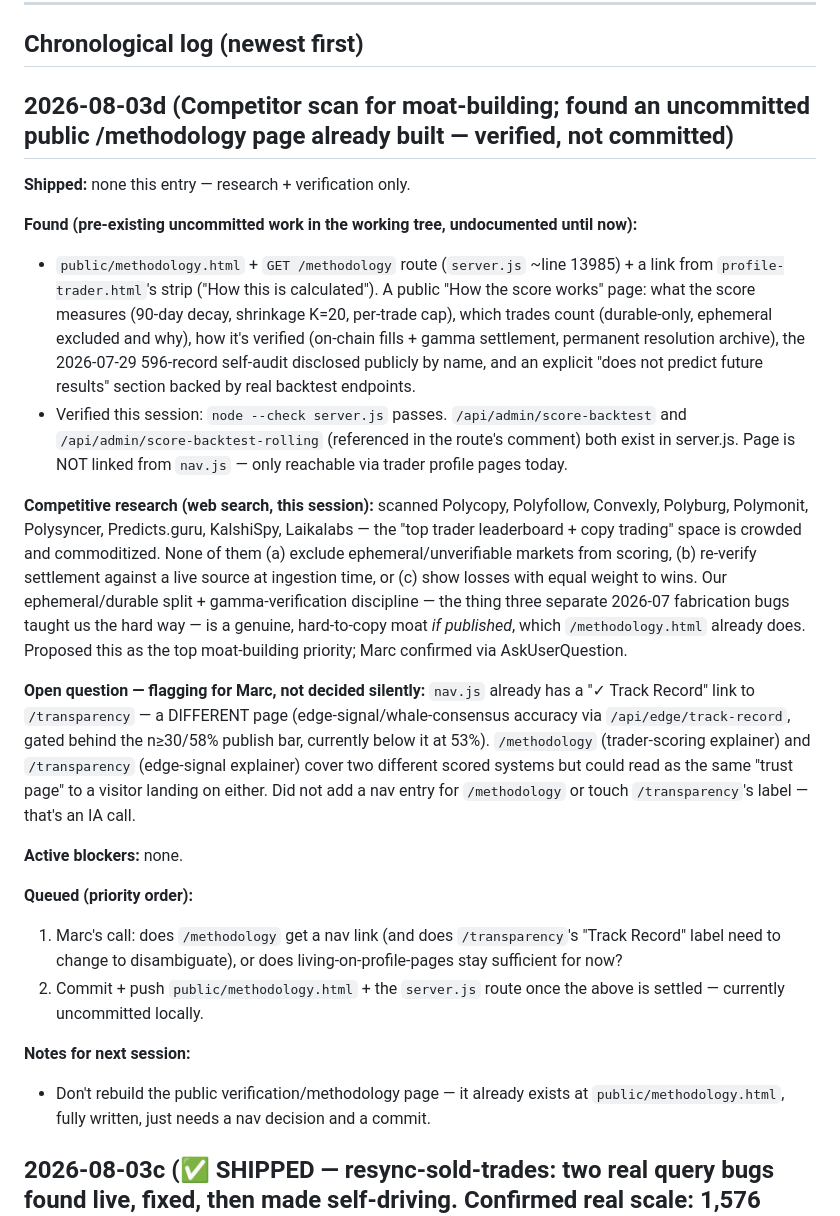
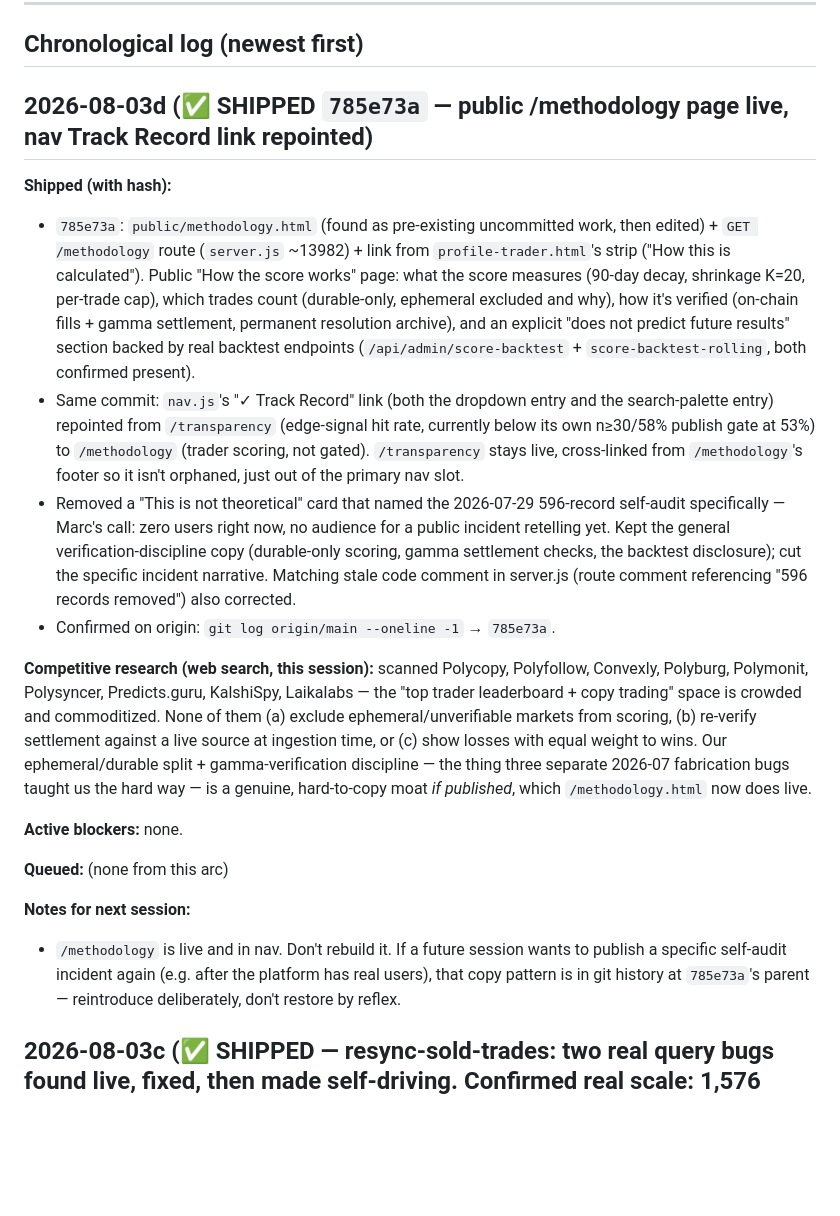
Before and after one commit to marcdems1-create/Hyperflex, a Markdown page: SESSION_STATE.md, the part around the change. Drawn GitHub-style; blank space fills up the shorter version.

Commit message:
Correct SESSION_STATE.md 2026-08-03d entry to reflect shipped state
The entry was written before the commit landed and said "uncommitted" /
"queued." Update in place per the file's own discipline: done items get
removed from the queue, not struck through.

Co-Authored-By: Claude Sonnet 5 <noreply@anthropic.com>

```diff
--- a/SESSION_STATE.md
+++ b/SESSION_STATE.md
@@ -49,26 +49,22 @@
 
 ## Chronological log (newest first)
 
-## 2026-08-03d (Competitor scan for moat-building; found an uncommitted public /methodology page already built — verified, not committed)
+## 2026-08-03d (✅ SHIPPED `785e73a` — public /methodology page live, nav Track Record link repointed)
 
-**Shipped:** none this entry — research + verification only.
+**Shipped (with hash):**
+- `785e73a`: `public/methodology.html` (found as pre-existing uncommitted work, then edited) + `GET /methodology` route (`server.js` ~13982) + link from `profile-trader.html`'s strip ("How this is calculated"). Public "How the score works" page: what the score measures (90-day decay, shrinkage K=20, per-trade cap), which trades count (durable-only, ephemeral excluded and why), how it's verified (on-chain fills + gamma settlement, permanent resolution archive), and an explicit "does not predict future results" section backed by real backtest endpoints (`/api/admin/score-backtest` + `score-backtest-rolling`, both confirmed present).
+- Same commit: `nav.js`'s "✓ Track Record" link (both the dropdown entry and the search-palette entry) repointed from `/transparency` (edge-signal hit rate, currently below its own n≥30/58% publish gate at 53%) to `/methodology` (trader scoring, not gated). `/transparency` stays live, cross-linked from `/methodology`'s footer so it isn't orphaned, just out of the primary nav slot.
+- Removed a "This is not theoretical" card that named the 2026-07-29 596-record self-audit specifically — Marc's call: zero users right now, no audience for a public incident retelling yet. Kept the general verification-discipline copy (durable-only scoring, gamma settlement checks, the backtest disclosure); cut the specific incident narrative. Matching stale code comment in server.js (route comment referencing "596 records removed") also corrected.
+- Confirmed on origin: `git log origin/main --oneline -1` → `785e73a`.
 
-**Found (pre-existing uncommitted work in the working tree, undocumented until now):**
-- `public/methodology.html` + `GET /methodology` route (`server.js` ~line 13985) + a link from `profile-trader.html`'s strip ("How this is calculated"). A public "How the score works" page: what the score measures (90-day decay, shrinkage K=20, per-trade cap), which trades count (durable-only, ephemeral excluded and why), how it's verified (on-chain fills + gamma settlement, permanent resolution archive), the 2026-07-29 596-record self-audit disclosed publicly by name, and an explicit "does not predict future results" section backed by real backtest endpoints.
-- Verified this session: `node --check server.js` passes. `/api/admin/score-backtest` and `/api/admin/score-backtest-rolling` (referenced in the route's comment) both exist in server.js. Page is NOT linked from `nav.js` — only reachable via trader profile pages today.
-
-**Competitive research (web search, this session):** scanned Polycopy, Polyfollow, Convexly, Polyburg, Polymonit, Polysyncer, Predicts.guru, KalshiSpy, Laikalabs — the "top trader leaderboard + copy trading" space is crowded and commoditized. None of them (a) exclude ephemeral/unverifiable markets from scoring, (b) re-verify settlement against a live source at ingestion time, or (c) show losses with equal weight to wins. Our ephemeral/durable split + gamma-verification discipline — the thing three separate 2026-07 fabrication bugs taught us the hard way — is a genuine, hard-to-copy moat *if published*, which `/methodology.html` already does. Proposed this as the top moat-building priority; Marc confirmed via AskUserQuestion.
-
-**Open question — flagging for Marc, not decided silently:** `nav.js` already has a "✓ Track Record" link to `/transparency` — a DIFFERENT page (edge-signal/whale-consensus accuracy via `/api/edge/track-record`, gated behind the n≥30/58% publish bar, currently below it at 53%). `/methodology` (trader-scoring explainer) and `/transparency` (edge-signal explainer) cover two different scored systems but could read as the same "trust page" to a visitor landing on either. Did not add a nav entry for `/methodology` or touch `/transparency`'s label — that's an IA call.
+**Competitive research (web search, this session):** scanned Polycopy, Polyfollow, Convexly, Polyburg, Polymonit, Polysyncer, Predicts.guru, KalshiSpy, Laikalabs — the "top trader leaderboard + copy trading" space is crowded and commoditized. None of them (a) exclude ephemeral/unverifiable markets from scoring, (b) re-verify settlement against a live source at ingestion time, or (c) show losses with equal weight to wins. Our ephemeral/durable split + gamma-verification discipline — the thing three separate 2026-07 fabrication bugs taught us the hard way — is a genuine, hard-to-copy moat *if published*, which `/methodology.html` now does live.
 
 **Active blockers:** none.
 
-**Queued (priority order):**
-1. Marc's call: does `/methodology` get a nav link (and does `/transparency`'s "Track Record" label need to change to disambiguate), or does living-on-profile-pages stay sufficient for now?
-2. Commit + push `public/methodology.html` + the `server.js` route once the above is settled — currently uncommitted locally.
+**Queued:** (none from this arc)
 
 **Notes for next session:**
-- Don't rebuild the public verification/methodology page — it already exists at `public/methodology.html`, fully written, just needs a nav decision and a commit.
+- `/methodology` is live and in nav. Don't rebuild it. If a future session wants to publish a specific self-audit incident again (e.g. after the platform has real users), that copy pattern is in git history at `785e73a`'s parent — reintroduce deliberately, don't restore by reflex.
 
 ## 2026-08-03c (✅ SHIPPED — resync-sold-trades: two real query bugs found live, fixed, then made self-driving. Confirmed real scale: 1,576 wallets / 41,356 old-format rows.)
 
```
